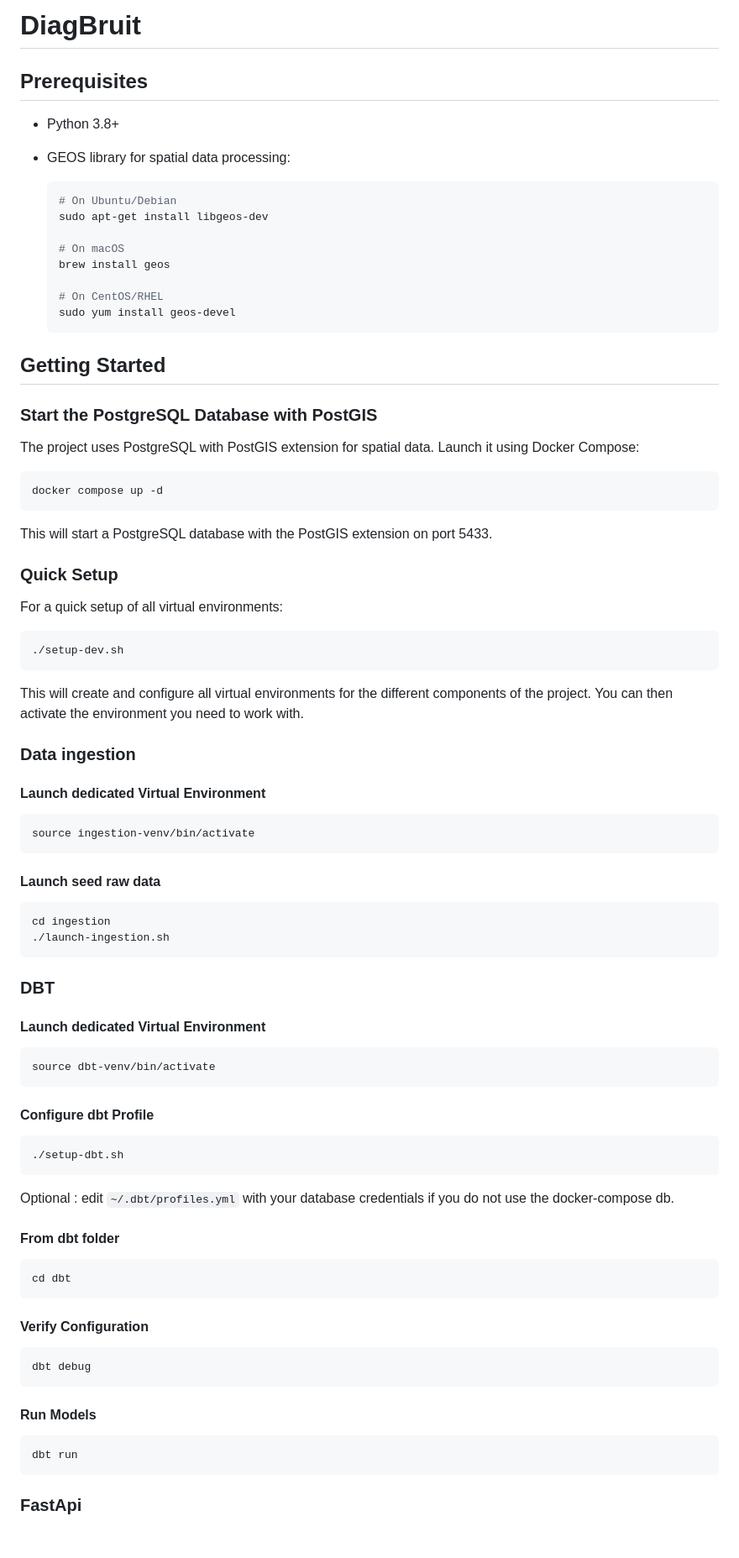
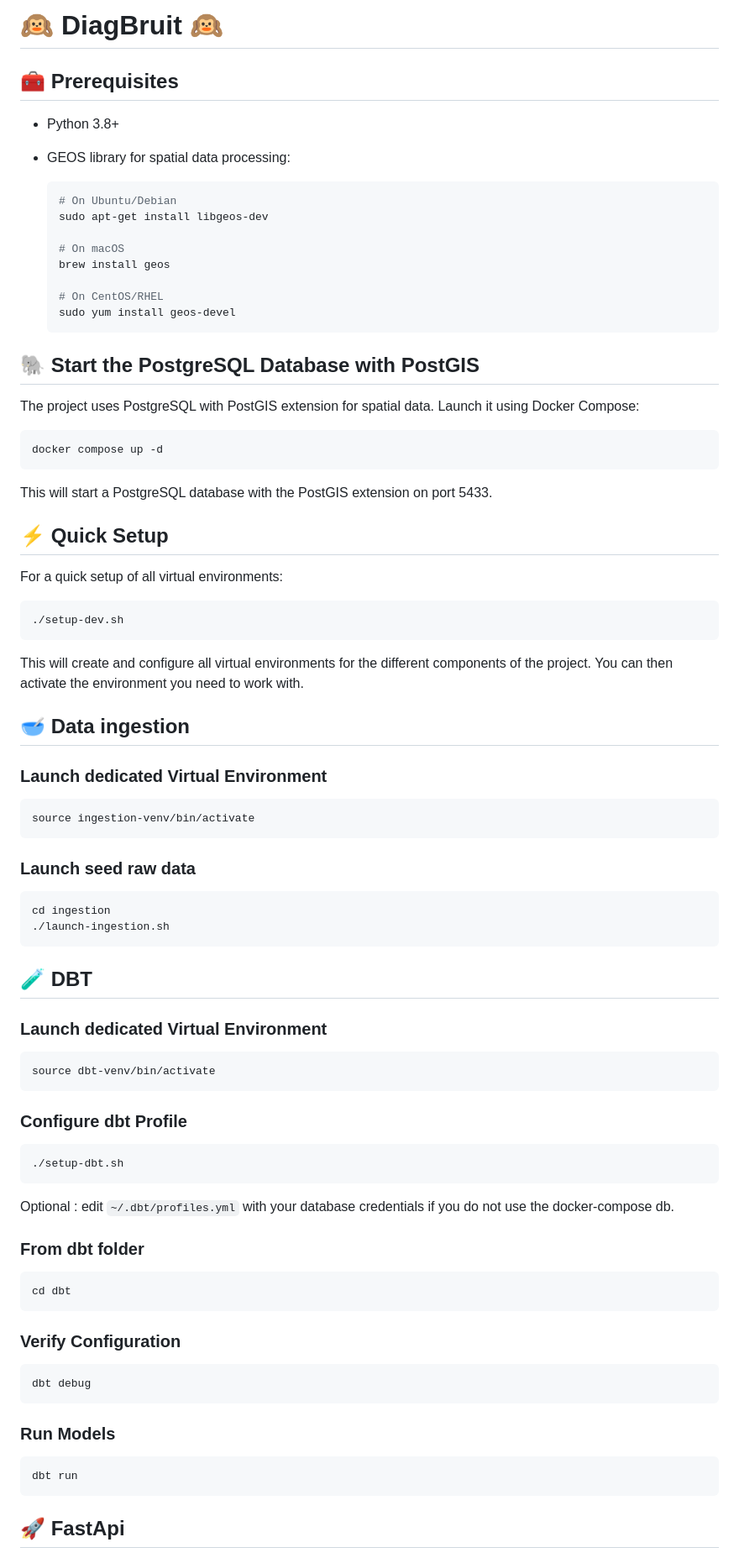
Before and after one commit to betagouv/diagbruit.beta.gouv.fr, a Markdown page: README.md, the part around the change printed below. Shown: that part at 84% size. Drawn GitHub-style.

Commit message:
fix(chore): README structure

````diff
--- a/README.md
+++ b/README.md
@@ -1,6 +1,6 @@
-# DiagBruit
+# 🙉 DiagBruit 🙉
 
-## Prerequisites
+## 🧰 Prerequisites
 
 - Python 3.8+
 - GEOS library for spatial data processing:
@@ -16,9 +16,7 @@
   sudo yum install geos-devel
   ```
 
-## Getting Started
-
-### Start the PostgreSQL Database with PostGIS
+## 🐘 Start the PostgreSQL Database with PostGIS
 
 The project uses PostgreSQL with PostGIS extension for spatial data. Launch it using Docker Compose:
 
@@ -28,7 +26,7 @@ docker compose up -d
 
 This will start a PostgreSQL database with the PostGIS extension on port 5433.
 
-### Quick Setup
+## ⚡ Quick Setup
 
 For a quick setup of all virtual environments:
 
@@ -38,30 +36,30 @@ For a quick setup of all virtual environments:
 
 This will create and configure all virtual environments for the different components of the project. You can then activate the environment you need to work with.
 
-### Data ingestion
+## 🥣 Data ingestion
 
-#### Launch dedicated Virtual Environment
+### Launch dedicated Virtual Environment
 
 ```bash
 source ingestion-venv/bin/activate
 ```
 
-#### Launch seed raw data
+### Launch seed raw data
 
 ```bash
 cd ingestion
 ./launch-ingestion.sh
 ```
 
-### DBT
+## 🧪 DBT
 
-#### Launch dedicated Virtual Environment
+### Launch dedicated Virtual Environment
 
 ```bash
 source dbt-venv/bin/activate
 ```
 
-#### Configure dbt Profile
+### Configure dbt Profile
 
 ```bash
 ./setup-dbt.sh
@@ -69,23 +67,23 @@ source dbt-venv/bin/activate
 
 Optional : edit `~/.dbt/profiles.yml` with your database credentials if you do not use the docker-compose db.
 
-#### From dbt folder
+### From dbt folder
 
 ```bash
 cd dbt
 ```
 
-#### Verify Configuration
+### Verify Configuration
 
 ```bash
 dbt debug
 ```
 
-#### Run Models
+### Run Models
 
 ```bash
 dbt run
 ```
 
-### FastApi
+## 🚀 FastApi
 
````
Also changed, not shown: other parts of README.md (+11 -11 lines).
